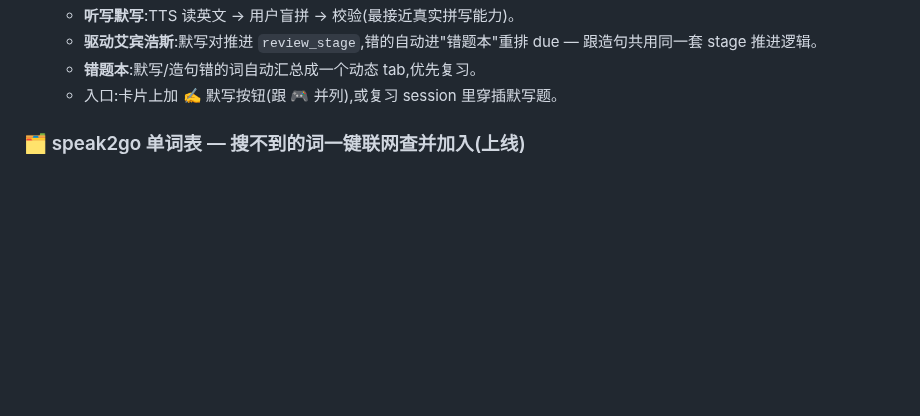
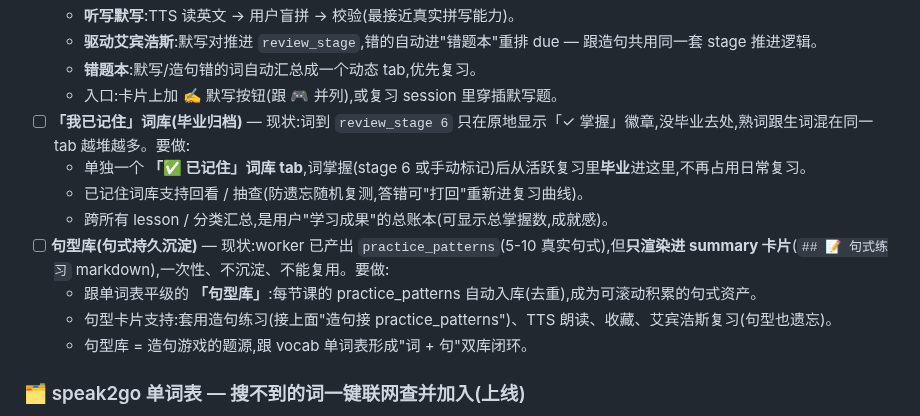
Before and after one commit to tototo1999/chat2go, a Markdown page: docs/TODO.md, the part around the change. Drawn GitHub-style; blank space fills up the shorter version.

Commit message:
docs(TODO): 闭环再补 — 已记住词库(毕业归档) + 句型库(句式持久沉淀)
Co-Authored-By: Claude Opus 4.8 (1M context) <noreply@anthropic.com>

```diff
--- a/docs/TODO.md
+++ b/docs/TODO.md
@@ -28,6 +28,14 @@
   - **驱动艾宾浩斯**:默写对推进 `review_stage`,错的自动进"错题本"重排 due — 跟造句共用同一套 stage 推进逻辑。
   - **错题本**:默写/造句错的词自动汇总成一个动态 tab,优先复习。
   - 入口:卡片上加 ✍️ 默写按钮(跟 🎮 并列),或复习 session 里穿插默写题。
+- [ ] **「我已记住」词库(毕业归档)** — 现状:词到 `review_stage 6` 只在原地显示「✓ 掌握」徽章,没毕业去处,熟词跟生词混在同一 tab 越堆越多。要做:
+  - 单独一个 **「✅ 已记住」词库 tab**,词掌握(stage 6 或手动标记)后从活跃复习里**毕业**进这里,不再占用日常复习。
+  - 已记住词库支持回看 / 抽查(防遗忘随机复测,答错可"打回"重新进复习曲线)。
+  - 跨所有 lesson / 分类汇总,是用户"学习成果"的总账本(可显示总掌握数,成就感)。
+- [ ] **句型库(句式持久沉淀)** — 现状:worker 已产出 `practice_patterns`(5-10 真实句式),但**只渲染进 summary 卡片**(`## 📝 句式练习` markdown),一次性、不沉淀、不能复用。要做:
+  - 跟单词表平级的 **「句型库」**:每节课的 practice_patterns 自动入库(去重),成为可滚动积累的句式资产。
+  - 句型卡片支持:套用造句练习(接上面"造句接 practice_patterns")、TTS 朗读、收藏、艾宾浩斯复习(句型也遗忘)。
+  - 句型库 = 造句游戏的题源,跟 vocab 单词表形成"词 + 句"双库闭环。
 
 ### 🗂️ speak2go 单词表 — 搜不到的词一键联网查并加入(上线)
 
```
